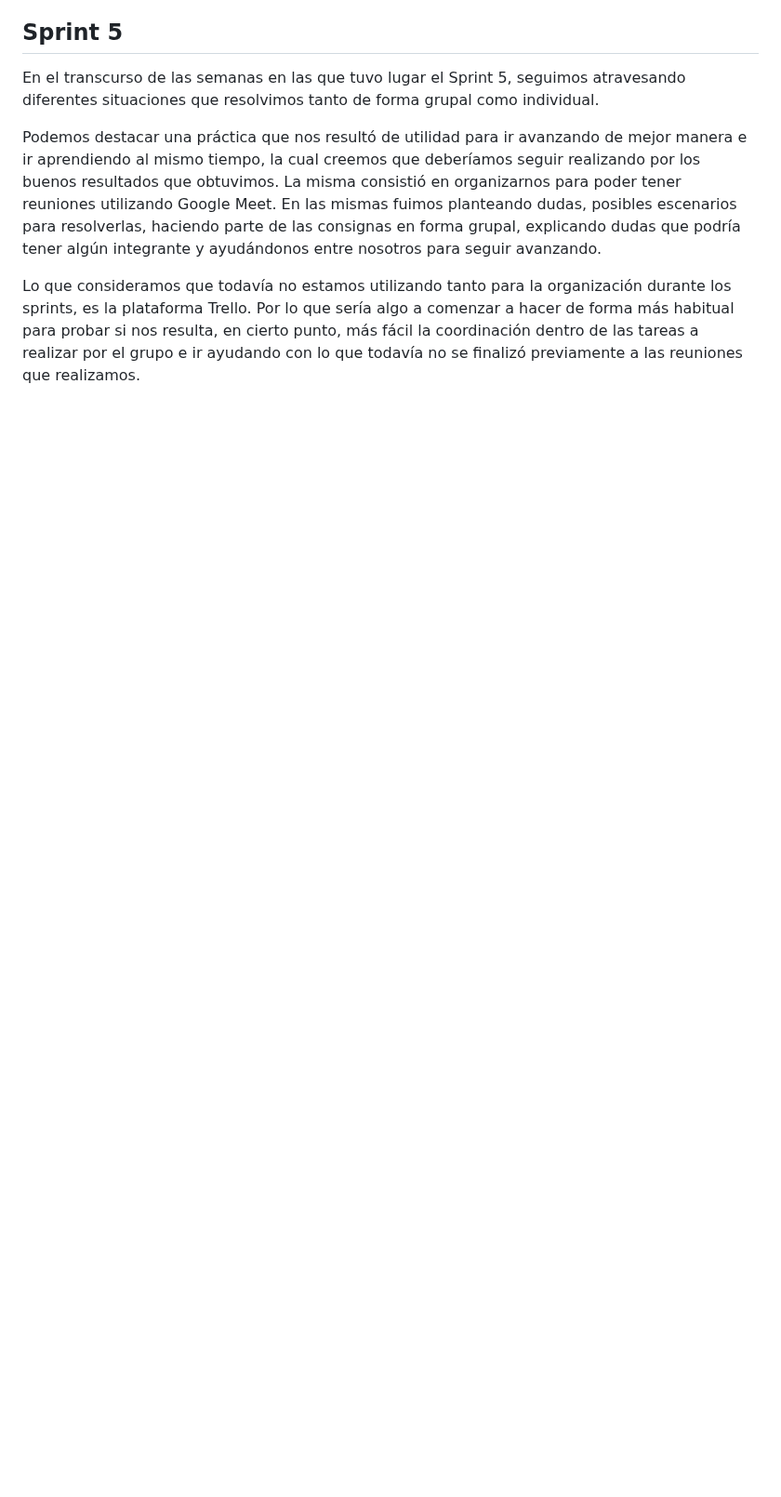
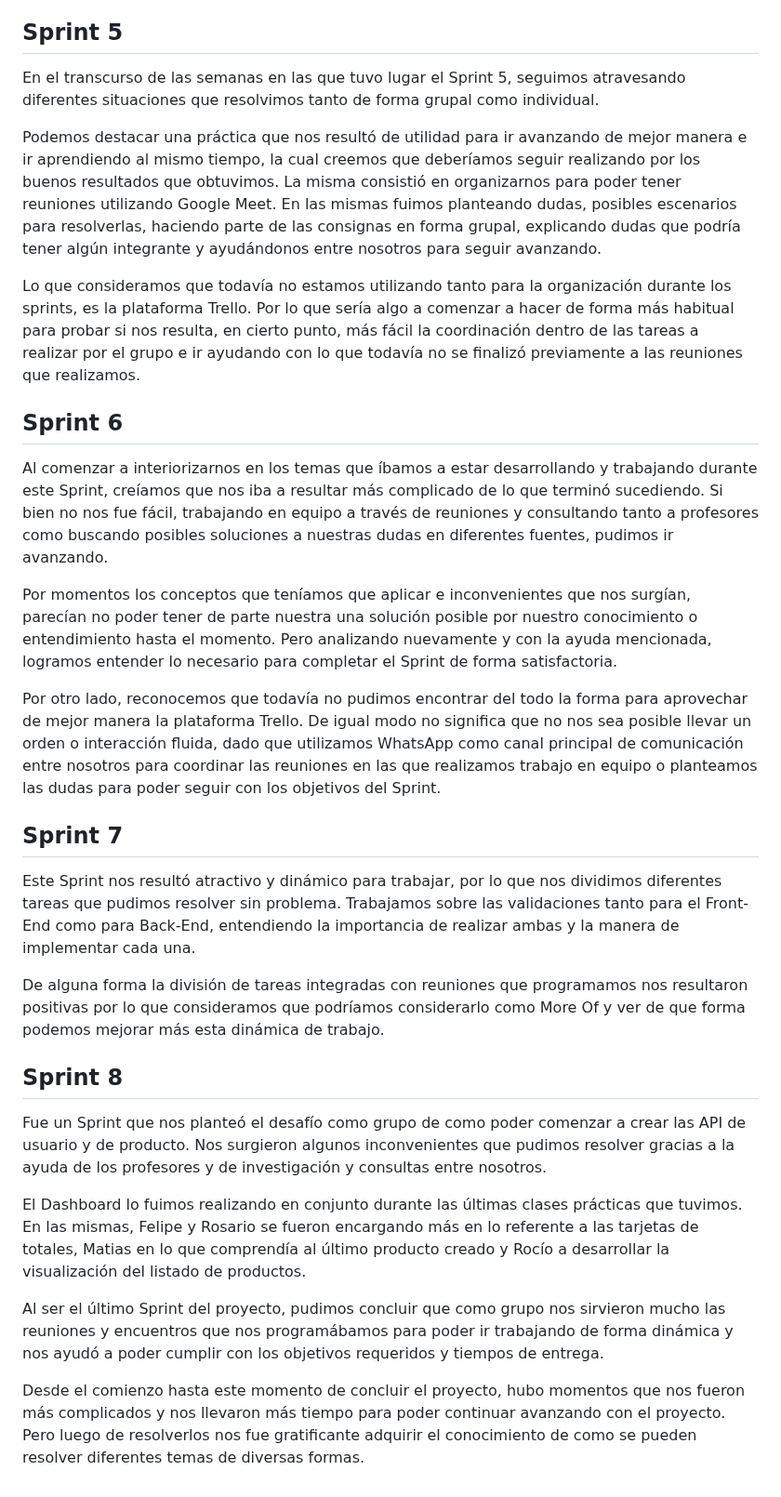
Before and after one commit to pipesco93/grupo_9_laptop_store, a Markdown page: retro.md, the part around one of its changes. Shown at 93% size. Rendered like a GitHub page; blank space fills up the shorter version.

```diff
--- a/retro.md
+++ b/retro.md
@@ -31,3 +59,39 @@ Podemos destacar una práctica que nos resultó de utilidad para ir avanzando de
 La misma consistió en organizarnos para poder tener reuniones utilizando Google Meet. En las mismas fuimos planteando dudas, posibles escenarios para resolverlas, haciendo parte de las consignas en forma grupal, explicando dudas que podría tener algún integrante y ayudándonos entre nosotros para seguir avanzando.
 
 Lo que consideramos que todavía no estamos utilizando tanto para la organización durante los sprints, es la plataforma Trello. Por lo que sería algo a comenzar a hacer de forma más habitual para probar si nos resulta, en cierto punto, más fácil la coordinación dentro de las tareas a realizar por el grupo e ir ayudando con lo que todavía no se finalizó previamente a las reuniones que realizamos.
+
+Sprint 6
+-------------------
+
+Al comenzar a interiorizarnos en los temas que íbamos a estar desarrollando y trabajando durante este Sprint, creíamos que nos iba a resultar más complicado de lo que terminó sucediendo. Si bien no nos fue fácil, trabajando en equipo a través de reuniones y consultando tanto a profesores como buscando posibles soluciones a nuestras dudas en diferentes fuentes, pudimos ir avanzando.
+
+Por momentos los conceptos que teníamos que aplicar e inconvenientes que nos surgían, parecían no poder tener de parte nuestra una solución posible por nuestro conocimiento o entendimiento hasta el momento. Pero analizando nuevamente y con la ayuda mencionada, logramos entender lo necesario para completar el Sprint de forma satisfactoria.
+
+Por otro lado, reconocemos que todavía no pudimos encontrar del todo la forma para aprovechar de mejor manera la plataforma Trello. De igual modo no significa que no nos sea posible llevar un orden o interacción fluida, dado que utilizamos WhatsApp como canal principal de comunicación entre nosotros para coordinar las reuniones en las que realizamos trabajo en equipo o planteamos las dudas para poder seguir con los objetivos del Sprint.
+
+Sprint 7
+-------------------
+
+Este Sprint nos resultó atractivo y dinámico para trabajar, por lo que nos dividimos diferentes tareas que pudimos resolver sin problema.
+Trabajamos sobre las validaciones tanto para el Front-End como para Back-End, entendiendo la importancia de realizar ambas y la manera
+de implementar cada una.
+
+De alguna forma la división de tareas integradas con reuniones que programamos nos resultaron positivas por lo que consideramos que
+podríamos considerarlo como More Of y ver de que forma podemos mejorar más esta dinámica de trabajo.
+
+Sprint 8
+-------------------
+
+Fue un Sprint que nos planteó el desafío como grupo de como poder comenzar a crear las API de usuario y de producto.
+Nos surgieron algunos inconvenientes que pudimos resolver gracias a la ayuda de los profesores y de investigación y consultas entre nosotros.
+
+El Dashboard lo fuimos realizando en conjunto durante las últimas clases prácticas que tuvimos. En las mismas, Felipe y Rosario se fueron
+encargando más en lo referente a las tarjetas de totales, Matias en lo que comprendía al último producto creado y Rocío a desarrollar la
+visualización del listado de productos.
+
+Al ser el último Sprint del proyecto, pudimos concluir que como grupo nos sirvieron mucho las reuniones y encuentros que nos programábamos
+para poder ir trabajando de forma dinámica y nos ayudó a poder cumplir con los objetivos requeridos y tiempos de entrega.
+
+Desde el comienzo hasta este momento de concluir el proyecto, hubo momentos que nos fueron más complicados y nos llevaron más tiempo
+para poder continuar avanzando con el proyecto. Pero luego de resolverlos nos fue gratificante adquirir el conocimiento de como se
+pueden resolver diferentes temas de diversas formas.
```
Also changed, not shown: other parts of retro.md (+37 -9 lines).
